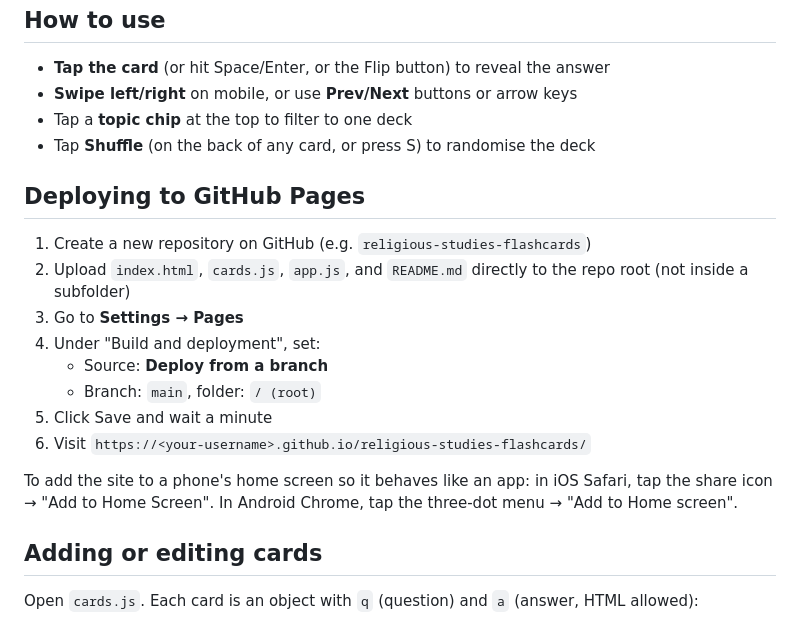
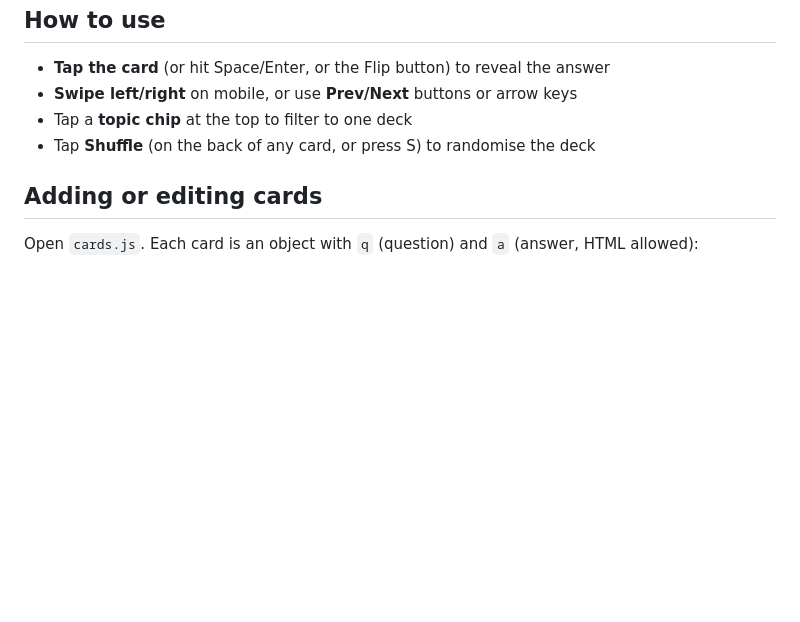
Before and after one commit to asel-datascience/Nico-RS, a Markdown page: README.md, the part around the change. Rendered like a GitHub page; blank space fills up the shorter version.

Commit message:
Remove GitHub Pages deployment instructions
Removed instructions for deploying to GitHub Pages from the README.

```diff
--- a/README-rs.md
+++ b/README.md
@@ -48,19 +48,6 @@ Mobile-friendly flashcard app for revising **OCR A-Level Religious Studies (H573
 - Tap a **topic chip** at the top to filter to one deck
 - Tap **Shuffle** (on the back of any card, or press S) to randomise the deck
 
-## Deploying to GitHub Pages
-
-1. Create a new repository on GitHub (e.g. `religious-studies-flashcards`)
-2. Upload `index.html`, `cards.js`, `app.js`, and `README.md` directly to the repo root (not inside a subfolder)
-3. Go to **Settings → Pages**
-4. Under "Build and deployment", set:
-   - Source: **Deploy from a branch**
-   - Branch: `main`, folder: `/ (root)`
-5. Click Save and wait a minute
-6. Visit `https://<your-username>.github.io/religious-studies-flashcards/`
-
-To add the site to a phone's home screen so it behaves like an app: in iOS Safari, tap the share icon → "Add to Home Screen". In Android Chrome, tap the three-dot menu → "Add to Home screen".
-
 ## Adding or editing cards
 
 Open `cards.js`. Each card is an object with `q` (question) and `a` (answer, HTML allowed):
```
